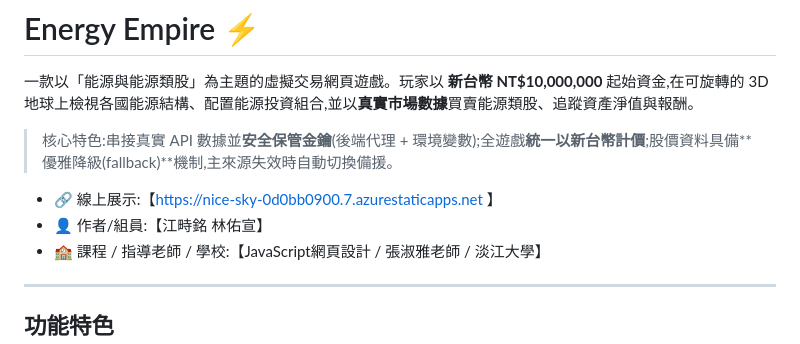
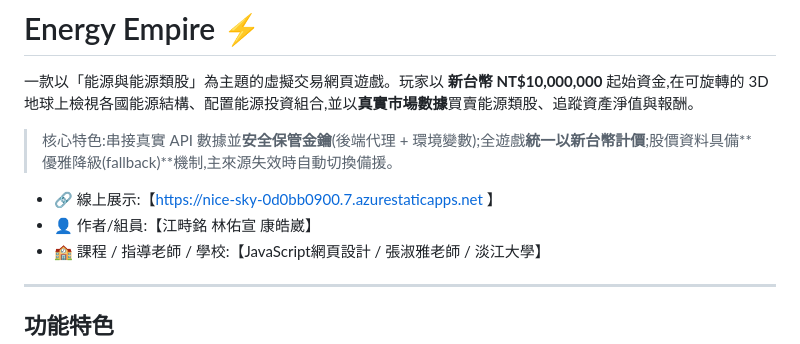
Before and after one commit to watertea-lab/energy-empire, a Markdown page: README.md, the part around the change. GitHub-like rendering.

Commit message:
Update team members in README.md

```diff
--- a/README.md
+++ b/README.md
@@ -5,7 +5,7 @@
 > 核心特色:串接真實 API 數據並**安全保管金鑰**(後端代理 + 環境變數);全遊戲**統一以新台幣計價**;股價資料具備**優雅降級(fallback)**機制,主來源失效時自動切換備援。
 
 - 🔗 線上展示:【https://nice-sky-0d0bb0900.7.azurestaticapps.net 】
-- 👤 作者/組員:【江畤銘 林佑宣】
+- 👤 作者/組員:【江畤銘 林佑宣 康皓崴】
 - 🏫 課程 / 指導老師 / 學校:【JavaScript網頁設計 / 張淑雅老師 / 淡江大學】
 
 ---
```
